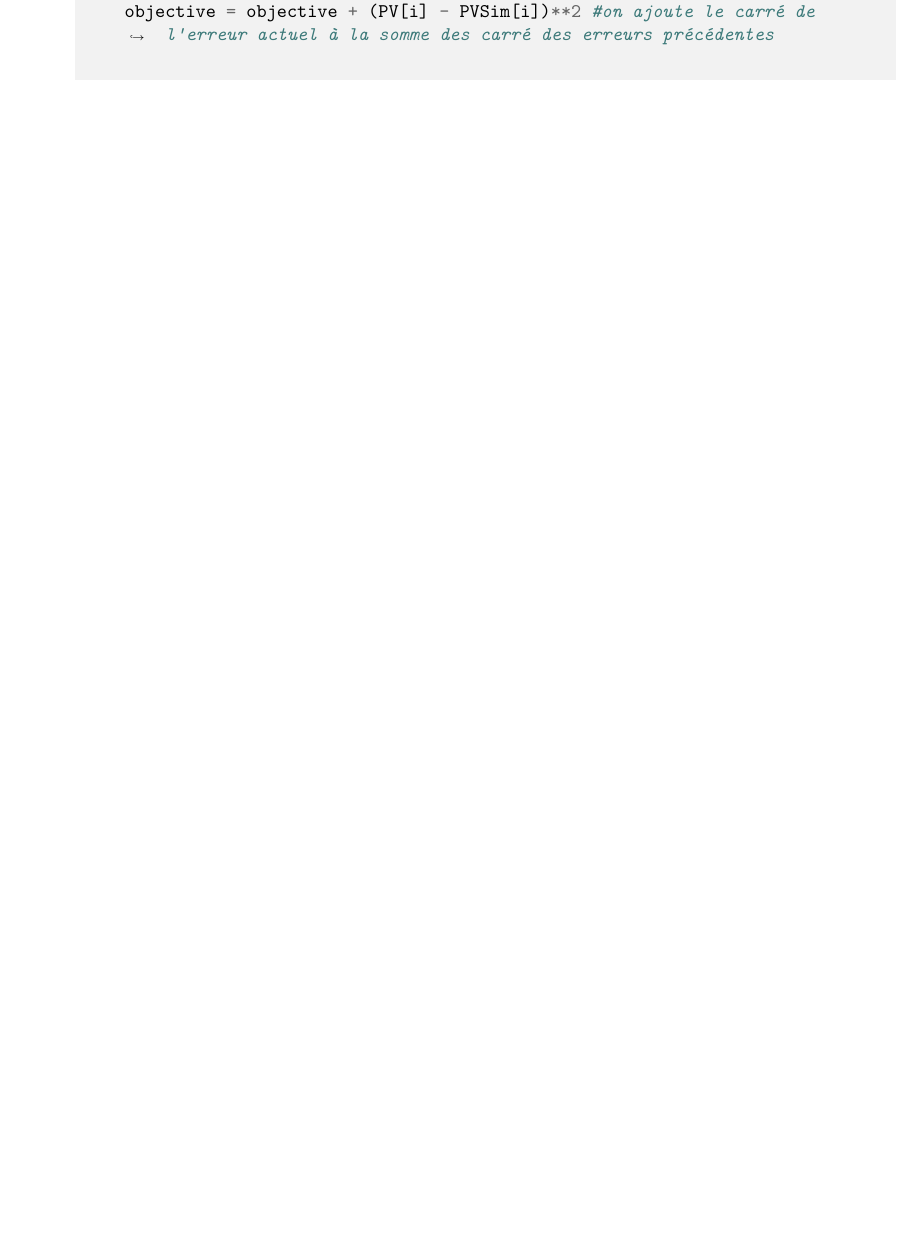
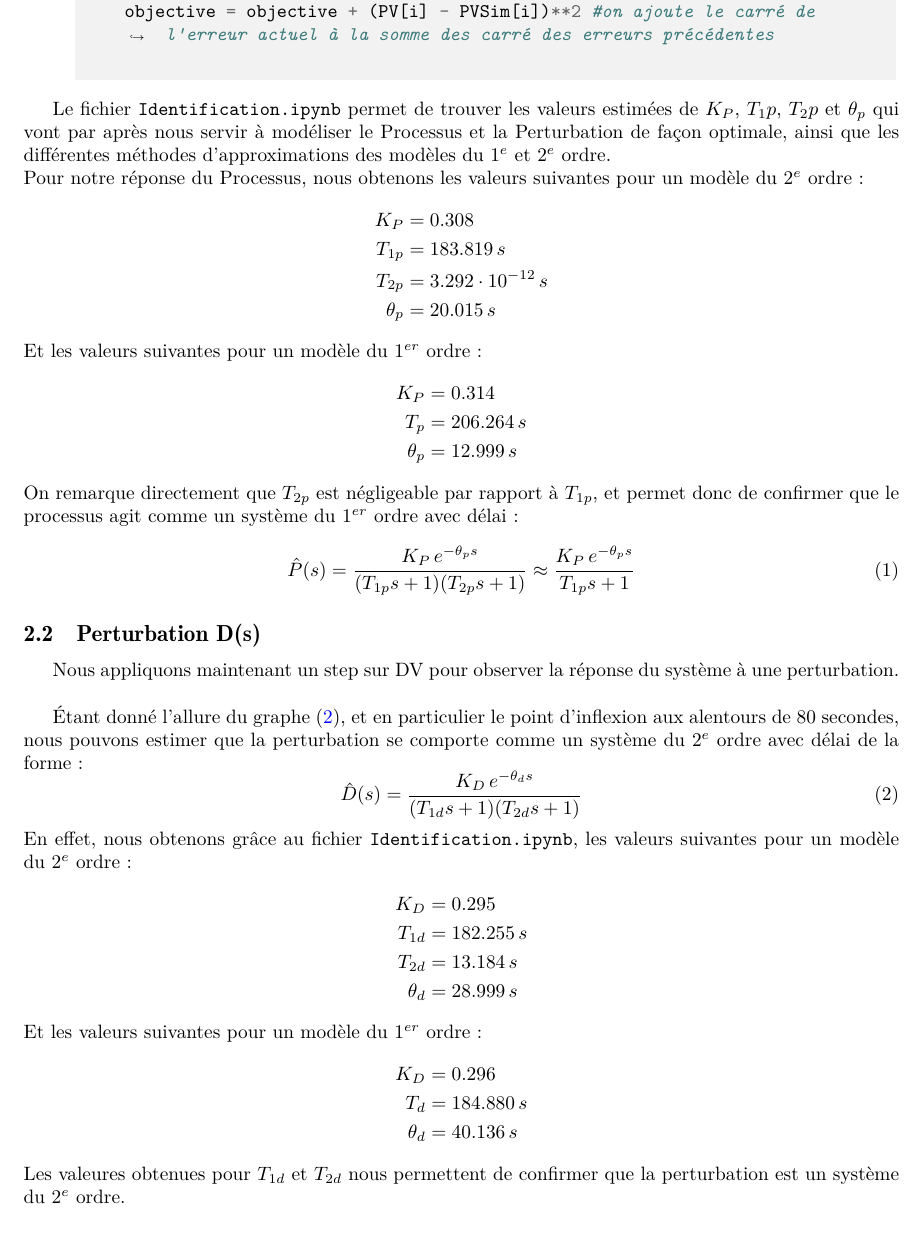
Before and after one commit to sstav0/Lab_Control_Theory, a LaTeX document (RAPPORT/RAPPORT.tex): part of page 3 of 3 before the commit and part of page 3 of 4 after it, cut so that both start at the same text. The pictures show the PDF file RAPPORT/RAPPORT.pdf that the author committed with the source.

Commit message:
Set initial Process & Perturbation dynamic identification

```diff
--- a/RAPPORT/RAPPORT.tex
+++ b/RAPPORT/RAPPORT.tex
@@ -157,6 +161,53 @@ Application d'un step $X(s) = \frac{1}{s}$ lorsque le système se situe en régi
     \end{python*}
 \end{enumerate}
 
+Le fichier \texttt{Identification.ipynb} permet de trouver les valeurs estimées de $K_P$, $T_1p$, $T_2p$ et $\theta_p$ qui vont par après nous servir à modéliser le Processus et la Perturbation de façon optimale, ainsi que les différentes méthodes d'approximations des modèles du $1^{e}$ et $2^{e}$ ordre.\\
+Pour notre réponse du Processus, nous obtenons les valeurs suivantes pour un modèle du $2^{e}$ ordre :
+\begin{align*}
+    K_P &= 0.308 \\
+    T_{1p} &= 183.819 \,s \\
+    T_{2p} &= 3.292 \cdot 10^{-12} \,s \\
+    \theta_p &= 20.015 \,s
+\end{align*}
+Et les valeurs suivantes pour un modèle du $1^{er}$ ordre :
+\begin{align*}
+    K_P &= 0.314 \\
+    T_{p} &= 206.264 \,s \\
+    \theta_p &= 12.999 \,s
+\end{align*}
+On remarque directement que $T_{2p}$ est négligeable par rapport à $T_{1p}$, et permet donc de confirmer que le processus agit comme un système du $1^{er}$ ordre avec délai :
+\begin{equation}
+    \hat{P}(s) = \frac{K_P\,e^{-\theta_p s}}{(T_{1p}s + 1)(T_{2p}s + 1)} \approx \frac{K_P\,e^{-\theta_p s}}{T_{1p}s + 1}
+\end{equation}
 
+%---------- Identification de la Dynamique de la Perturbation ----------%
+\subsection{Perturbation D(s)}
+
+Nous appliquons maintenant un step sur DV pour observer la réponse du système à une perturbation.
+\begin{figure}[h]
+    \centering
+    \includegraphics[width=0.9\textwidth]{../Plots/Graphical_methods_Cleaned_data_Open_loop_experiment_on_DV_2024-03-18-20h01.png}
+    \caption{Réponse à un step sur DV}
+    \label{fig:DV_step_response}
+\end{figure}
+
+Étant donné l'allure du graphe (\ref{fig:DV_step_response}), et en particulier le point d'inflexion aux alentours de 80 secondes, nous pouvons estimer que la perturbation se comporte comme un système du $2^{e}$ ordre avec délai de la forme :
+\begin{equation}
+    \hat{D}(s) = \frac{K_D\,e^{-\theta_d s}}{(T_{1d}s + 1)(T_{2d}s + 1)}
+\end{equation}
+En effet, nous obtenons grâce au fichier \texttt{Identification.ipynb}, les valeurs suivantes pour un modèle du $2^{e}$ ordre :
+\begin{align*}
+    K_D &= 0.295 \\
+    T_{1d} &= 182.255 \,s \\
+    T_{2d} &= 13.184 \,s \\
+    \theta_d &= 28.999 \,s
+\end{align*}
+Et les valeurs suivantes pour un modèle du $1^{er}$ ordre :
+\begin{align*}
+    K_D &= 0.296 \\
+    T_{d} &= 184.880 \,s \\
+    \theta_d &= 40.136 \,s
+\end{align*}
+Les valeures obtenues pour $T_{1d}$ et $T_{2d}$ nous permettent de confirmer que la perturbation est un système du $2^{e}$ ordre.
 
 \end{document}
```
Also changed, not shown: RAPPORT/RAPPORT.pdf, RAPPORT/RAPPORT.tex (18 more changed lines).
